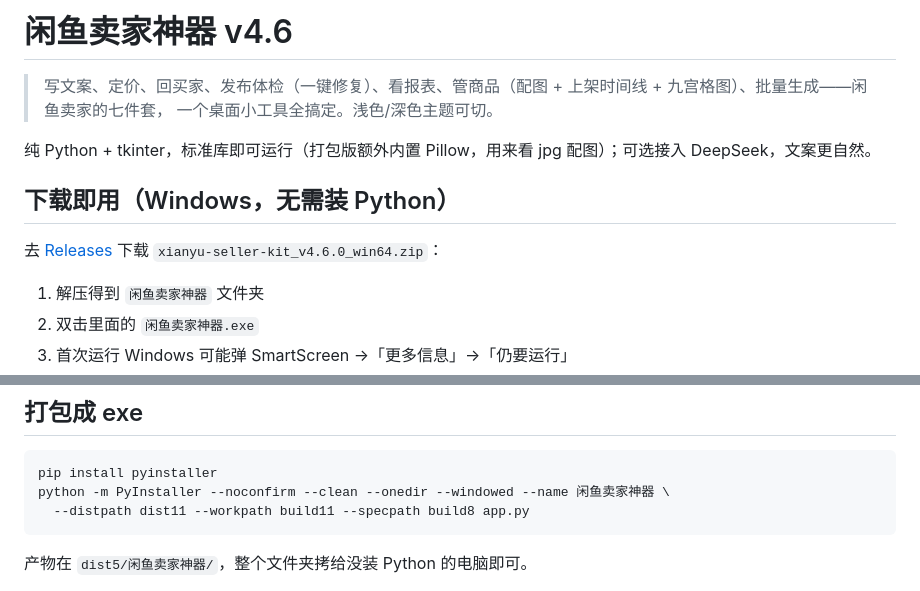
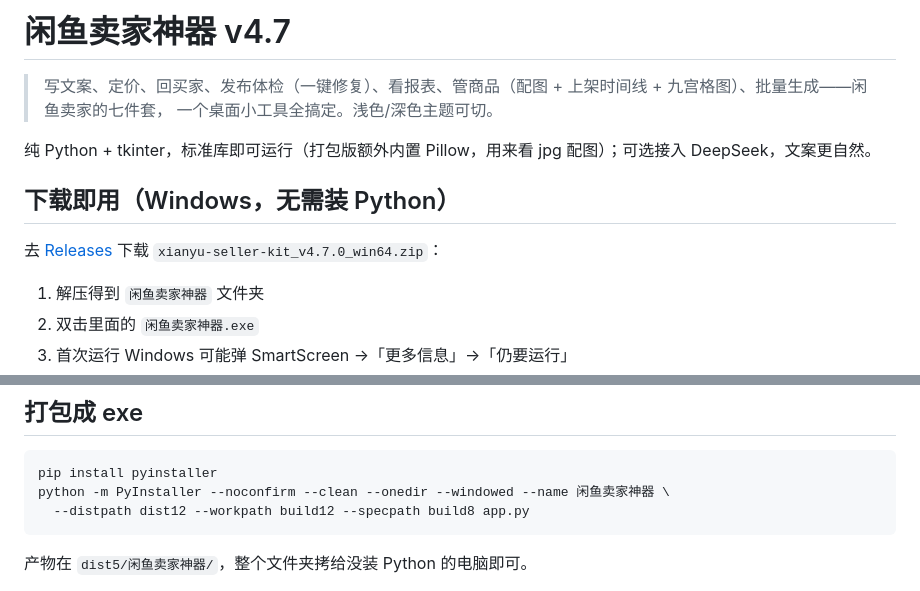
Before and after one commit to qiancheng19494/xianyu-seller-kit, a Markdown page: README.md, 2 parts joined by grey strips. GitHub-like rendering.

````diff
--- a/README.md
+++ b/README.md
@@ -1,4 +1,4 @@
-# 闲鱼卖家神器 v4.6
+# 闲鱼卖家神器 v4.7
 
 > 写文案、定价、回买家、发布体检（一键修复）、看报表、管商品（配图 + 上架时间线 + 九宫格图）、批量生成——闲鱼卖家的七件套，
 > 一个桌面小工具全搞定。浅色/深色主题可切。
@@ -7,7 +7,7 @@
 
 ## 下载即用（Windows，无需装 Python）
 
-去 [Releases](https://github.com/qiancheng19494/xianyu-seller-kit/releases) 下载 `xianyu-seller-kit_v4.6.0_win64.zip`：
+去 [Releases](https://github.com/qiancheng19494/xianyu-seller-kit/releases) 下载 `xianyu-seller-kit_v4.7.0_win64.zip`：
 
 1. 解压得到 `闲鱼卖家神器` 文件夹
 2. 双击里面的 `闲鱼卖家神器.exe`
@@ -158,7 +168,7 @@ Kindle Paperwhite 4, 数码, 九成新, 320, 看书神器、送保护套
 ```bash
 pip install pyinstaller
 python -m PyInstaller --noconfirm --clean --onedir --windowed --name 闲鱼卖家神器 \
-  --distpath dist11 --workpath build11 --specpath build8 app.py
+  --distpath dist12 --workpath build12 --specpath build8 app.py
 ```
 
 产物在 `dist5/闲鱼卖家神器/`，整个文件夹拷给没装 Python 的电脑即可。
````
Also changed, not shown: other parts of README.md (+10 -0 lines), RELEASE_v4.7.0.md (added, +32 -0 lines), ui-v47-mine.png (added), ui-v47-price.png (added), 4 other files.
